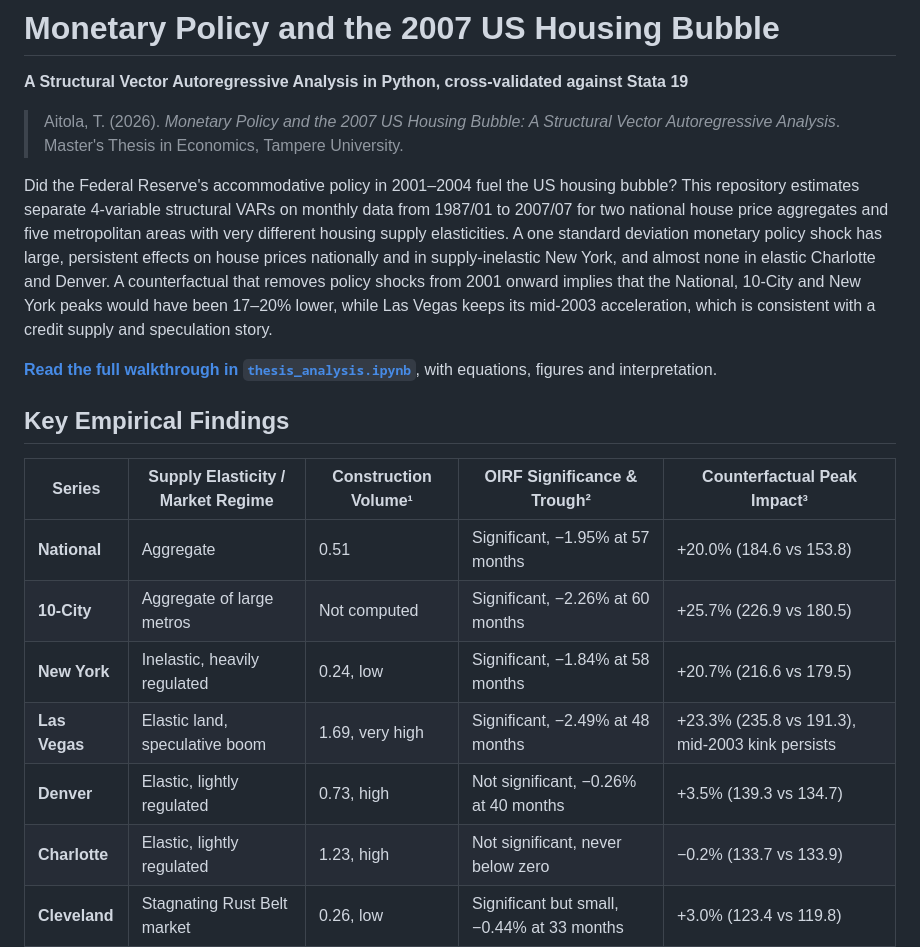
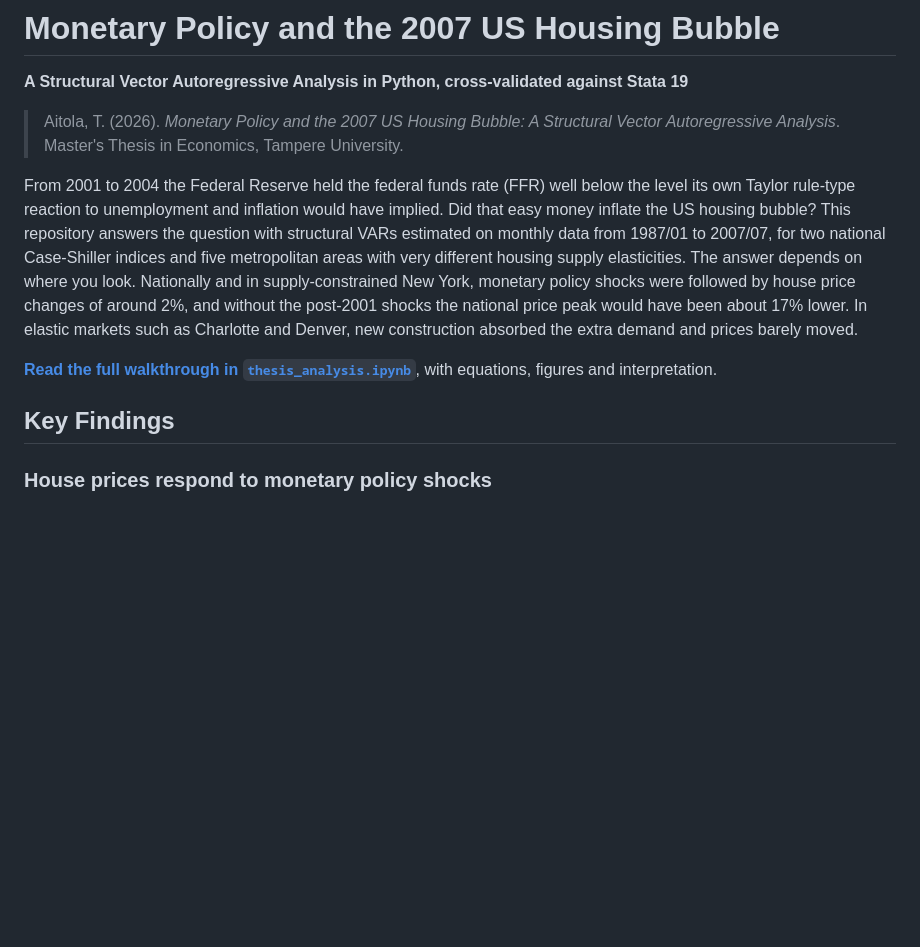
Before and after one commit to taitola/msc-thesis-svar-analysis, a Markdown page: README.md, the part around one of its changes. GitHub-like rendering; blank space fills up the shorter version.

```diff
--- a/README.md
+++ b/README.md
@@ -4,19 +4,11 @@
 
 > Aitola, T. (2026). *Monetary Policy and the 2007 US Housing Bubble: A Structural Vector Autoregressive Analysis*. Master's Thesis in Economics, Tampere University.
 
-Did the Federal Reserve's accommodative policy in 2001–2004 fuel the US housing bubble? This repository estimates separate 4-variable structural VARs on monthly data from 1987/01 to 2007/07 for two national house price aggregates and five metropolitan areas with very different housing supply elasticities. A one standard deviation monetary policy shock has large, persistent effects on house prices nationally and in supply-inelastic New York, and almost none in elastic Charlotte and Denver. A counterfactual that removes policy shocks from 2001 onward implies that the National, 10-City and New York peaks would have been 17–20% lower, while Las Vegas keeps its mid-2003 acceleration, which is consistent with a credit supply and speculation story.
+From 2001 to 2004 the Federal Reserve held the federal funds rate (FFR) well below the level its own Taylor rule-type reaction to unemployment and inflation would have implied. Did that easy money inflate the US housing bubble? This repository answers the question with structural VARs estimated on monthly data from 1987/01 to 2007/07, for two national Case-Shiller indices and five metropolitan areas with very different housing supply elasticities. The answer depends on where you look. Nationally and in supply-constrained New York, monetary policy shocks were followed by house price changes of around 2%, and without the post-2001 shocks the national price peak would have been about 17% lower. In elastic markets such as Charlotte and Denver, new construction absorbed the extra demand and prices barely moved.
 
 **[Read the full walkthrough in `thesis_analysis.ipynb`](thesis_analysis.ipynb)**, with equations, figures and interpretation.
 
-## Key Empirical Findings
+## Key Findings
 
-| Series | Supply Elasticity / Market Regime | Construction Volume¹ | OIRF Significance & Trough² | Counterfactual Peak Impact³ |
-|---|---|---|---|---|
-| **National** | Aggregate | 0.51 | Significant, −1.95% at 57 months | +20.0% (184.6 vs 153.8) |
-| **10-City** | Aggregate of large metros | Not computed | Significant, −2.26% at 60 months | +25.7% (226.9 vs 180.5) |
-| **New York** | Inelastic, heavily regulated | 0.24, low | Significant, −1.84% at 58 months | +20.7% (216.6 vs 179.5) |
-| **Las Vegas** | Elastic land, speculative boom | 1.69, very high | Significant, −2.49% at 48 months | +23.3% (235.8 vs 191.3), mid-2003 kink persists |
-| **Denver** | Elastic, lightly regulated | 0.73, high | Not significant, −0.26% at 40 months | +3.5% (139.3 vs 134.7) |
-| **Charlotte** | Elastic, lightly regulated | 1.23, high | Not significant, never below zero | −0.2% (133.7 vs 133.9) |
-| **Cleveland** | Stagnating Rust Belt market | 0.26, low | Significant but small, −0.44% at 33 months | +3.0% (123.4 vs 119.8) |
+### House prices respond to monetary policy shocks
 
```
Also changed, not shown: other parts of README.md (+11 -3 lines), CLAUDE.md (deleted, +0 -80 lines), figures/fig21_ffr_counterfactual.png (added), figures/fig22_irf_grid.png (added), 4 other files.
